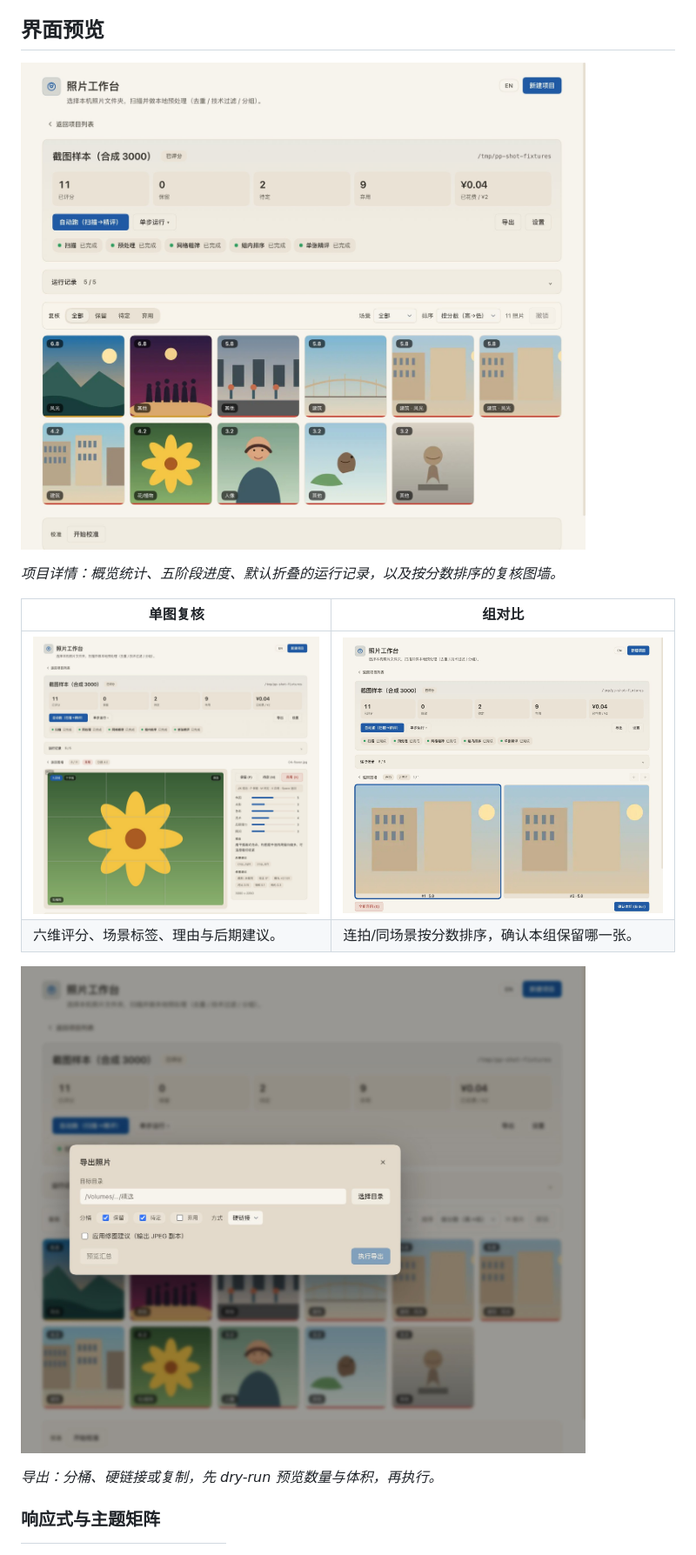
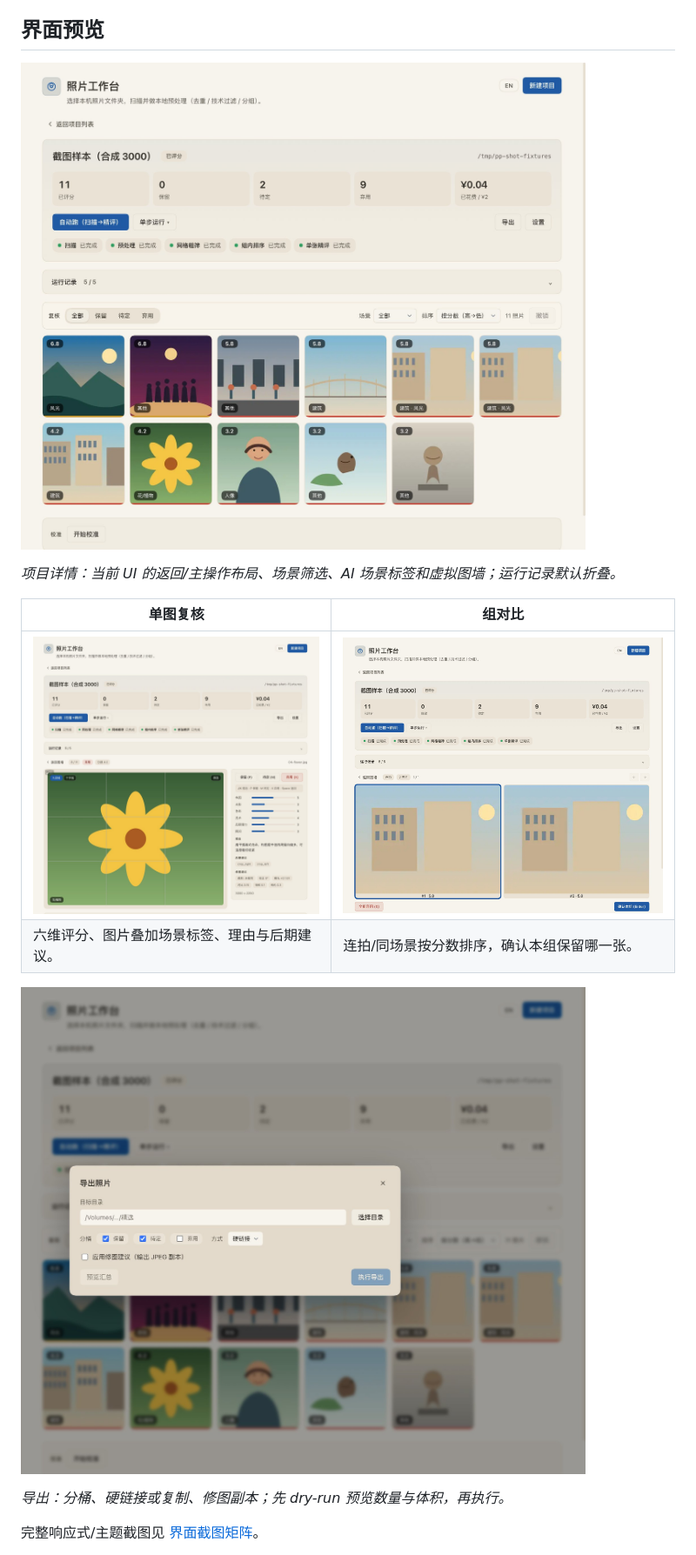
Before and after one commit to uoiszero/dsh-photo-picker, a Markdown page: README.md, the part around one of its changes. Shown at 87% size. GitHub-like rendering; pictures changed too: plugin/assets/screenshots/workbench-export-2026-11.png (added), plugin/assets/screenshots/workbench-group-2026-11.png (added), plugin/assets/screenshots/workbench-overview-2026-11.png (added).

Commit message:
docs: point README at current UI screenshots (#54)
Co-authored-by: dsh <dsh@local>

```diff
--- a/README.md
+++ b/README.md
@@ -61,18 +61,18 @@
 
 ## 界面预览
 
-![照片工作台项目详情](plugin/assets/screenshots/workbench-overview.png)
+![照片工作台项目详情](plugin/assets/screenshots/workbench-overview-2026-11.png)
 
-*项目详情：概览统计、五阶段进度、默认折叠的运行记录，以及按分数排序的复核图墙。*
+*项目详情：当前 UI 的返回/主操作布局、场景筛选、AI 场景标签和虚拟图墙；运行记录默认折叠。*
 
 | 单图复核 | 组对比 |
 | --- | --- |
-| ![单图复核](plugin/assets/screenshots/workbench-single.png) | ![组对比](plugin/assets/screenshots/workbench-group.png) |
-| 六维评分、场景标签、理由与后期建议。 | 连拍/同场景按分数排序，确认本组保留哪一张。 |
+| ![单图复核](plugin/assets/screenshots/workbench-single-2026-11.png) | ![组对比](plugin/assets/screenshots/workbench-group-2026-11.png) |
+| 六维评分、图片叠加场景标签、理由与后期建议。 | 连拍/同场景按分数排序，确认本组保留哪一张。 |
 
-![导出照片](plugin/assets/screenshots/workbench-export.png)
+![导出照片](plugin/assets/screenshots/workbench-export-2026-11.png)
 
-*导出：分桶、硬链接或复制，先 dry-run 预览数量与体积，再执行。*
+*导出：分桶、硬链接或复制、修图副本；先 dry-run 预览数量与体积，再执行。*
 
-### 响应式与主题矩阵
+完整响应式/主题截图见 [界面截图矩阵](docs/assets/screenshots/README.md)。
 
```
Also changed, not shown: other parts of README.md (+1 -11 lines), plugin/README.md (+5 -5 lines), 1 other file.
